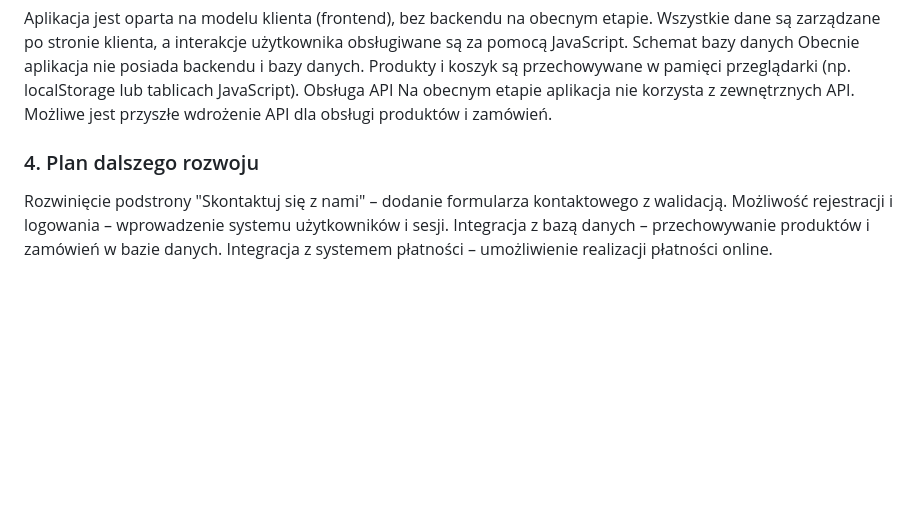
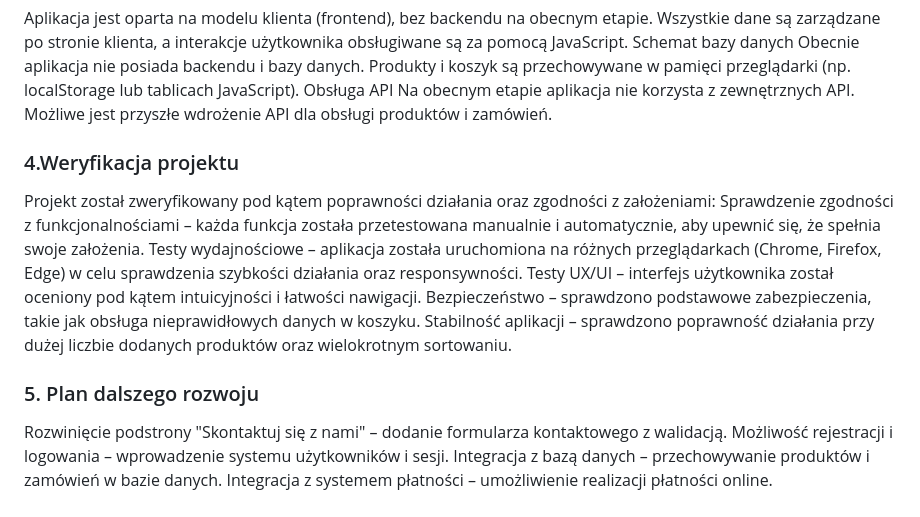
Before and after one commit to alexchubtttt/PROJOPP_APLIKACJA, a Markdown page: README.md, the part around the change. Rendered like a GitHub page; blank space fills up the shorter version.

```diff
--- a/README.md
+++ b/README.md
@@ -180,7 +180,16 @@ Obsługa API
 Na obecnym etapie aplikacja nie korzysta z zewnętrznych API. Możliwe jest przyszłe wdrożenie API dla obsługi produktów i zamówień.
 
 
-### 4. Plan dalszego rozwoju
+### 4.Weryfikacja projektu
+
+Projekt został zweryfikowany pod kątem poprawności działania oraz zgodności z założeniami:
+Sprawdzenie zgodności z funkcjonalnościami – każda funkcja została przetestowana manualnie i automatycznie, aby upewnić się, że spełnia swoje założenia.
+Testy wydajnościowe – aplikacja została uruchomiona na różnych przeglądarkach (Chrome, Firefox, Edge) w celu sprawdzenia szybkości działania oraz responsywności.
+Testy UX/UI – interfejs użytkownika został oceniony pod kątem intuicyjności i łatwości nawigacji.
+Bezpieczeństwo – sprawdzono podstawowe zabezpieczenia, takie jak obsługa nieprawidłowych danych w koszyku.
+Stabilność aplikacji – sprawdzono poprawność działania przy dużej liczbie dodanych produktów oraz wielokrotnym sortowaniu.
+
+### 5. Plan dalszego rozwoju
 
 Rozwinięcie podstrony "Skontaktuj się z nami" – dodanie formularza kontaktowego z walidacją.
 Możliwość rejestracji i logowania – wprowadzenie systemu użytkowników i sesji.
```
